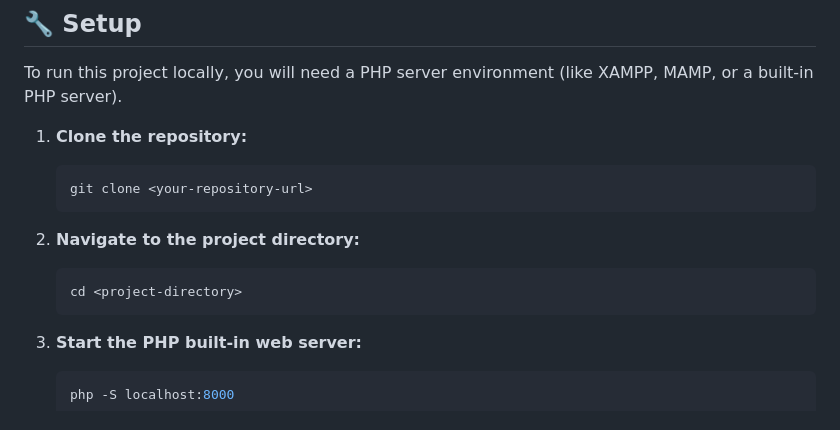
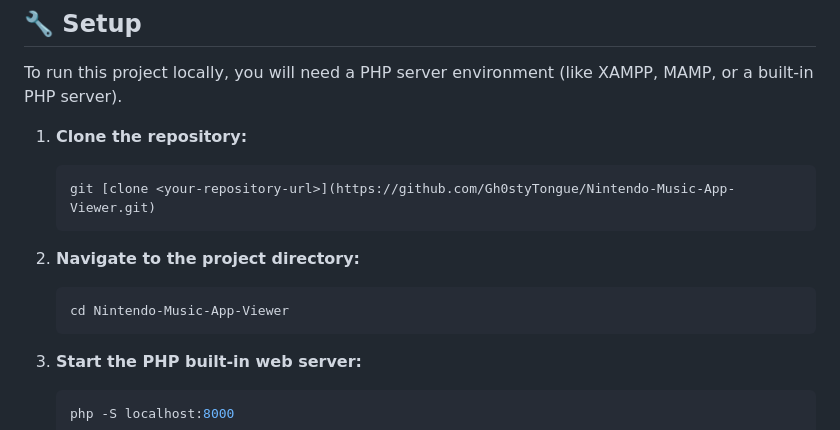
Before and after one commit to Gh0styTongue/Nintendo-Music-App-Viewer, a Markdown page: README.md, the part around the change. GitHub-like rendering.

````diff
--- a/README.md
+++ b/README.md
@@ -26,12 +26,12 @@ To run this project locally, you will need a PHP server environment (like XAMPP,
 
 1.  **Clone the repository:**
     ```bash
-    git clone <your-repository-url>
+    git [clone <your-repository-url>](https://github.com/Gh0styTongue/Nintendo-Music-App-Viewer.git)
     ```
 
 2.  **Navigate to the project directory:**
     ```bash
-    cd <project-directory>
+    cd Nintendo-Music-App-Viewer
     ```
 
 3.  **Start the PHP built-in web server:**
````
